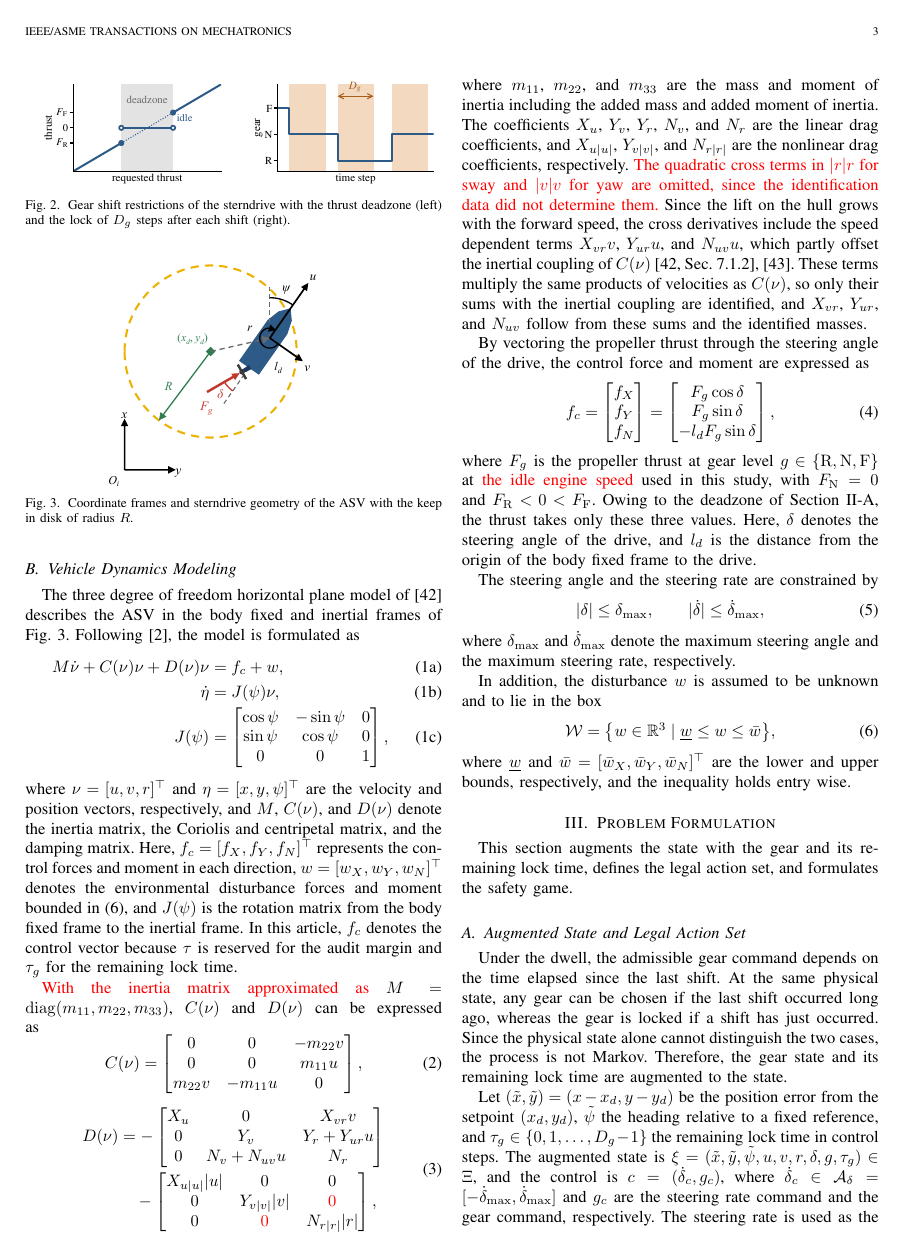
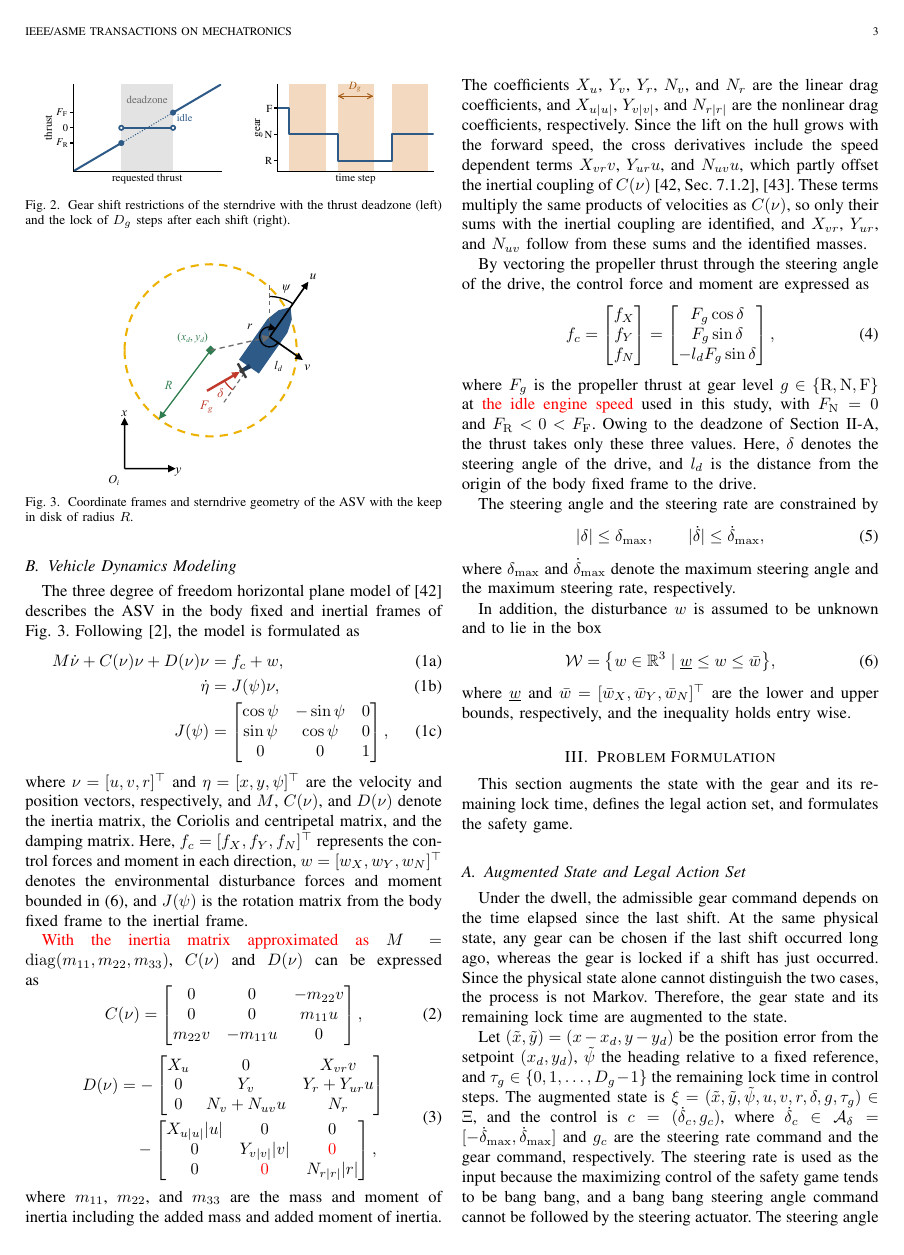
Before and after one commit to rapter-turtle/dwell-ris, a LaTeX paper (main.tex): page 3 of 11. Compiled offline with pdfLaTeX; a missing font is replaced by an installed copy or a similar font; a LaTeX package or settings file that is missing is left out.

Commit message:
Updates from Overleaf

```diff
--- a/main.tex
+++ b/main.tex
@@ -147,7 +147,7 @@ M\dot{\nu} + C(\nu)\nu + D(\nu)\nu &= f_c + w, \\
 J(\psi) &= \begin{bmatrix} \cos\psi & -\sin\psi & 0 \\ \sin\psi & \cos\psi & 0 \\ 0 & 0 & 1 \end{bmatrix},
 \end{align}
 \end{subequations}
-where $\nu = [u, v, r]^\top$ and $\eta = [x, y, \psi]^\top$ are the velocity and position vectors, respectively, and $M$, $C(\nu)$, and $D(\nu)$ denote the inertia matrix, the Coriolis and centripetal matrix, and the damping matrix. Here, $f_c = [f_X, f_Y, f_N]^\top$ represents the control forces and moment in each direction, $w = [w_X, w_Y, w_N]^\top$ denotes the environmental disturbance forces and moment bounded in \eqref{eq_wbox}, and $J(\psi)$ is the rotation matrix from the body fixed frame to the inertial frame. In this article, $f_c$ denotes the control vector because $\tau$ is reserved for the audit margin and $\tau_g$ for the remaining lock time.
+where $\nu = [u, v, r]^\top$ and $\eta = [x, y, \psi]^\top$ are the velocity and position vectors, respectively, and $M$, $C(\nu)$, and $D(\nu)$ denote the inertia matrix, the Coriolis and centripetal matrix, and the damping matrix. Here, $f_c = [f_X, f_Y, f_N]^\top$ represents the control forces and moment in each direction, $w = [w_X, w_Y, w_N]^\top$ denotes the environmental disturbance forces and moment bounded in \eqref{eq_wbox}, and $J(\psi)$ is the rotation matrix from the body fixed frame to the inertial frame.
 
 {\color{red}With the inertia matrix approximated as} $M = \operatorname{diag}(m_{11}, m_{22}, m_{33})$, $C(\nu)$ and $D(\nu)$ can be expressed as
 \begin{equation}
@@ -161,7 +161,7 @@ D(\nu) &= -\begin{bmatrix} X_u & 0 & X_{vr} v \\ 0 & Y_v & Y_r + Y_{ur} u \\ 0 &
 \end{aligned}
 \label{eq_damping}
 \end{equation}
-where $m_{11}$, $m_{22}$, and $m_{33}$ are the mass and moment of inertia including the added mass and added moment of inertia. The coefficients $X_u$, $Y_v$, $Y_r$, $N_v$, and $N_r$ are the linear drag coefficients, and $X_{u|u|}$, $Y_{v|v|}$, and $N_{r|r|}$ are the nonlinear drag coefficients, respectively. {\color{red}The quadratic cross terms in $|r| r$ for sway and $|v| v$ for yaw are omitted, since the identification data did not determine them.} Since the lift on the hull grows with the forward speed, the cross derivatives include the speed dependent terms $X_{vr} v$, $Y_{ur} u$, and $N_{uv} u$, which partly offset the inertial coupling of $C(\nu)$ \cite[Sec.~7.1.2]{fossen2011}, \cite{yasukawa2015mmg}. These terms multiply the same products of velocities as $C(\nu)$, so only their sums with the inertial coupling are identified, and $X_{vr}$, $Y_{ur}$, and $N_{uv}$ follow from these sums and the identified masses.
+where $m_{11}$, $m_{22}$, and $m_{33}$ are the mass and moment of inertia including the added mass and added moment of inertia. The coefficients $X_u$, $Y_v$, $Y_r$, $N_v$, and $N_r$ are the linear drag coefficients, and $X_{u|u|}$, $Y_{v|v|}$, and $N_{r|r|}$ are the nonlinear drag coefficients, respectively. Since the lift on the hull grows with the forward speed, the cross derivatives include the speed dependent terms $X_{vr} v$, $Y_{ur} u$, and $N_{uv} u$, which partly offset the inertial coupling of $C(\nu)$ \cite[Sec.~7.1.2]{fossen2011}, \cite{yasukawa2015mmg}. These terms multiply the same products of velocities as $C(\nu)$, so only their sums with the inertial coupling are identified, and $X_{vr}$, $Y_{ur}$, and $N_{uv}$ follow from these sums and the identified masses.
 
 By vectoring the propeller thrust through the steering angle of the drive, the control force and moment are expressed as
 \begin{equation}
```
